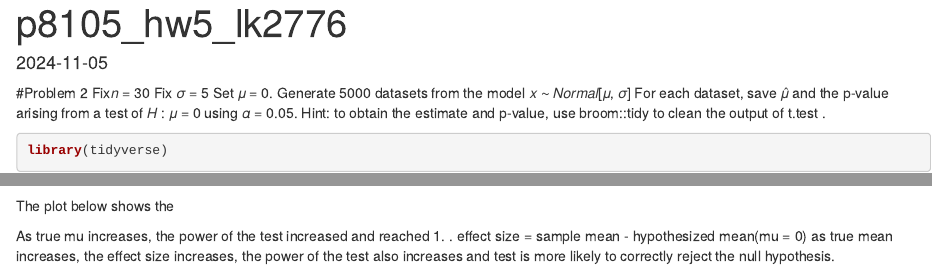
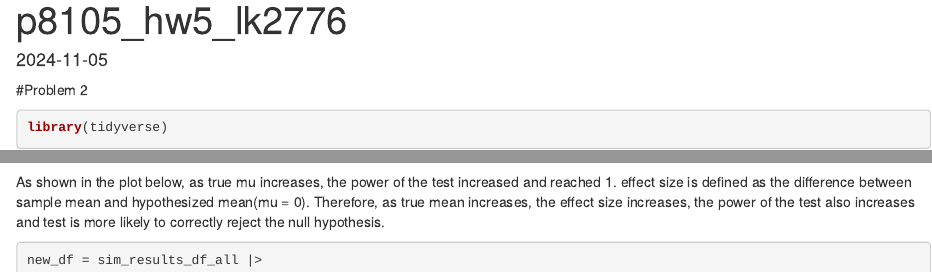
Before and after one commit to lk2776/p8105_hw5_lk2776, an R Markdown document (p8105_hw5_lk2776.Rmd): the page in a window 1100 px wide, from its top, and a second part further down, joined at a grey line. Rendered offline with R 4.5, knitr and Pandoc, with nearby package versions; code that draws random numbers runs with fixed seeds of ours; some code elsewhere in the file could not run offline.

Commit message:
deleted text

````diff
--- a/p8105_hw5_lk2776.Rmd
+++ b/p8105_hw5_lk2776.Rmd
@@ -5,12 +5,6 @@ date: "2024-11-05"
 ---
 
 #Problem 2
-Fix𝑛 = 30
-Fix 𝜎 = 5
-Set 𝜇 = 0. Generate 5000 datasets from the model
-𝑥 ∼ 𝑁𝑜𝑟𝑚𝑎𝑙[𝜇, 𝜎]
-For each dataset, save 𝜇̂ and the p-value arising from a test of 𝐻 : 𝜇 = 0 using 𝛼 = 0.05.
-Hint: to obtain the estimate and p-value, use broom::tidy to clean the output of t.test .
 
 ```{r}
 library(tidyverse)
@@ -60,17 +53,14 @@ sim_results_df_b =
 sim_results_df_all <- bind_rows(sim_results_df,sim_results_df_b)
 ```
 
-The plot below shows the
-
-As true mu increases, the power of the test increased and reached 1. .
-effect size = sample mean - hypothesized mean(mu = 0)
-as true mean increases, the effect size increases, the power of the test also increases and test is more likely to correctly reject the null hypothesis.
+As shown in the plot below, as true mu increases, the power of the test increased and reached 1.
+effect size is defined as the difference between sample mean  and hypothesized mean(mu = 0). Therefore, as true mean increases, the effect size increases, the power of the test also increases and test is more likely to correctly reject the null hypothesis.
 
 ```{r}
 new_df = sim_results_df_all |>
   mutate(reject_null = p.value < 0.05) |>
   group_by(mu_given) |>
-  summarise(power_calc = mean(reject_null)) #power for each value of mu
+  summarise(power_calc = mean(reject_null)) #power for each value of mu # proportion of times the null was rejected.
 
 ggplot(new_df,aes(x = mu_given, y = power_calc)) +
   geom_point() +
````
Also changed, not shown: p8105_hw5_lk2776.Rmd (12 more changed lines).
